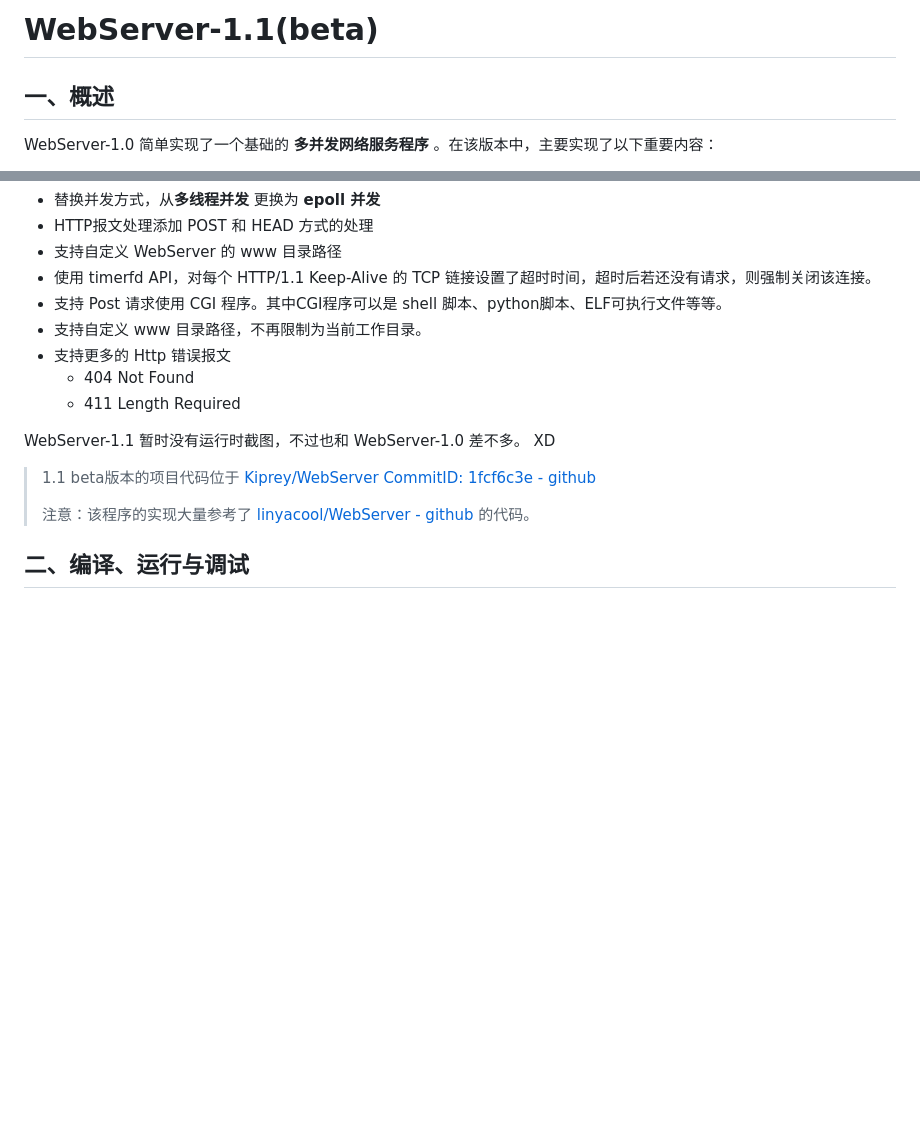
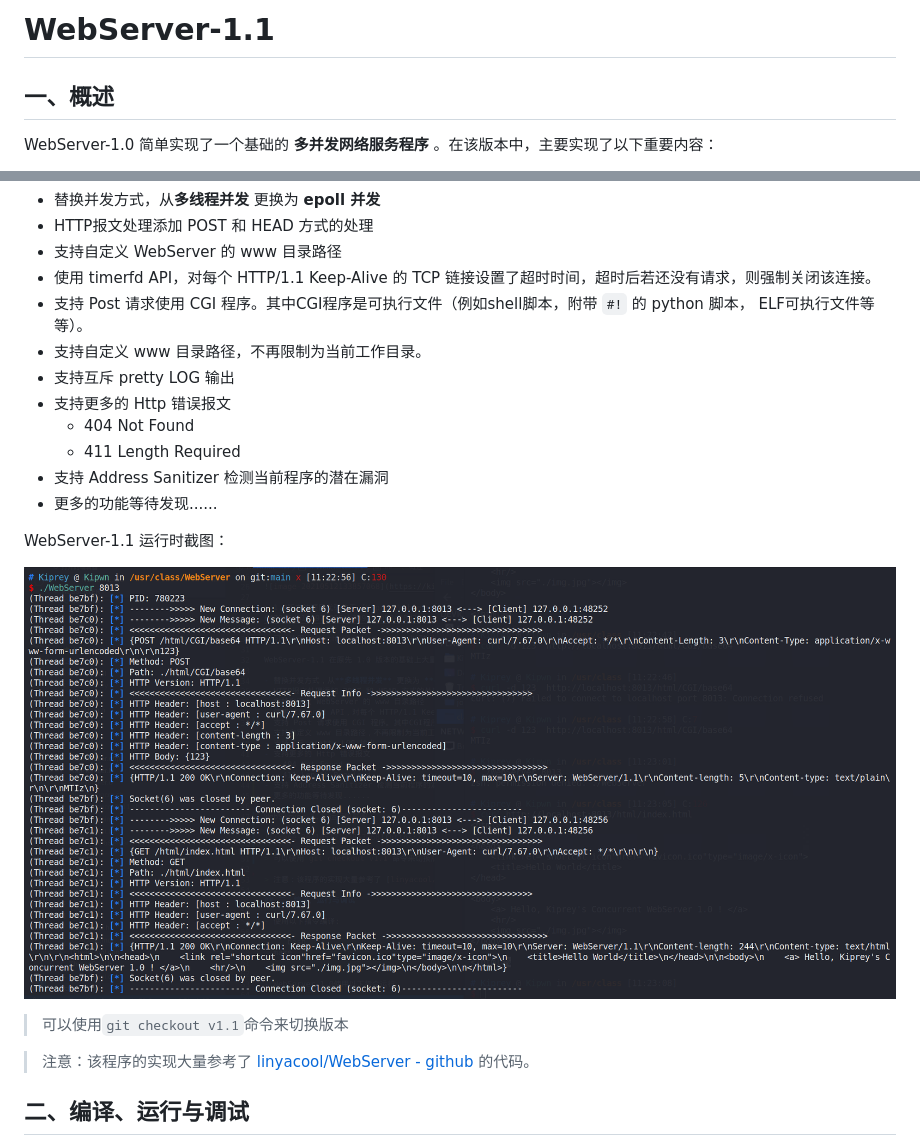
Before and after one commit to Kiprey/WebServer, a Markdown page: README.md, 2 parts joined by grey strips. Rendered like a GitHub page; pictures changed too: docs/img/image-20211026112349.png (added); blank space fills up the shorter version.

Commit message:
[doc] readme update

```diff
--- a/README.md
+++ b/README.md
@@ -1,4 +1,4 @@
-# WebServer-1.1(beta)
+# WebServer-1.1
 
 ## 一、概述
 
@@ -35,16 +35,21 @@ WebServer-1.1 在原先 1.0 版本的基础上大量重构了代码，相对于
 - HTTP报文处理添加 POST 和 HEAD 方式的处理
 - 支持自定义 WebServer 的 www 目录路径
 - 使用 timerfd API，对每个 HTTP/1.1 Keep-Alive 的 TCP 链接设置了超时时间，超时后若还没有请求，则强制关闭该连接。
-- 支持 Post 请求使用 CGI 程序。其中CGI程序可以是 shell 脚本、python脚本、ELF可执行文件等等。
+- 支持 Post 请求使用 CGI 程序。其中CGI程序是可执行文件（例如shell脚本，附带 `#!` 的 python 脚本， ELF可执行文件等等）。
 - 支持自定义 www 目录路径，不再限制为当前工作目录。
+- 支持互斥 pretty LOG 输出
 - 支持更多的 Http 错误报文
   - 404 Not Found
   - 411 Length Required
+- 支持 Address Sanitizer 检测当前程序的潜在漏洞
+- 更多的功能等待发现......
 
-WebServer-1.1 暂时没有运行时截图，不过也和 WebServer-1.0 差不多。 XD
+WebServer-1.1 运行时截图：
 
-> 1.1 beta版本的项目代码位于 [Kiprey/WebServer CommitID: 1fcf6c3e - github](https://github.com/Kiprey/WebServer/tree/1fcf6c3ec962ff3fb3cdc8726932bc932e088c63)
->
+![image-20211026112349](docs/img/image-20211026112349.png)
+
+> 可以使用`git checkout v1.1`命令来切换版本
+
 > 注意：该程序的实现大量参考了 [linyacool/WebServer - github](https://github.com/linyacool/WebServer) 的代码。
 
 ## 二、编译、运行与调试
```
Also changed, not shown: other parts of README.md (+1 -1 lines), docs/img/image-20210512133857068.png (added).
